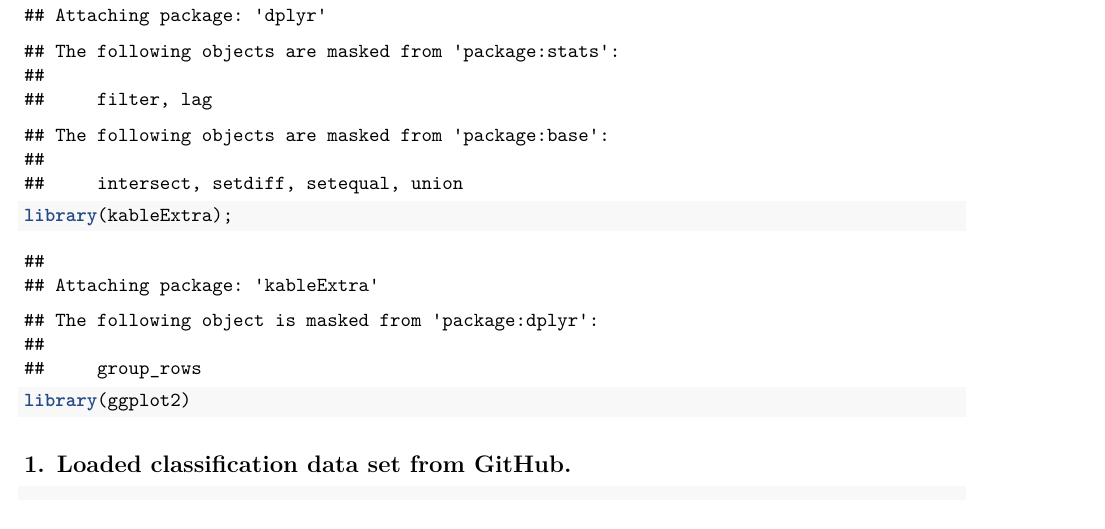
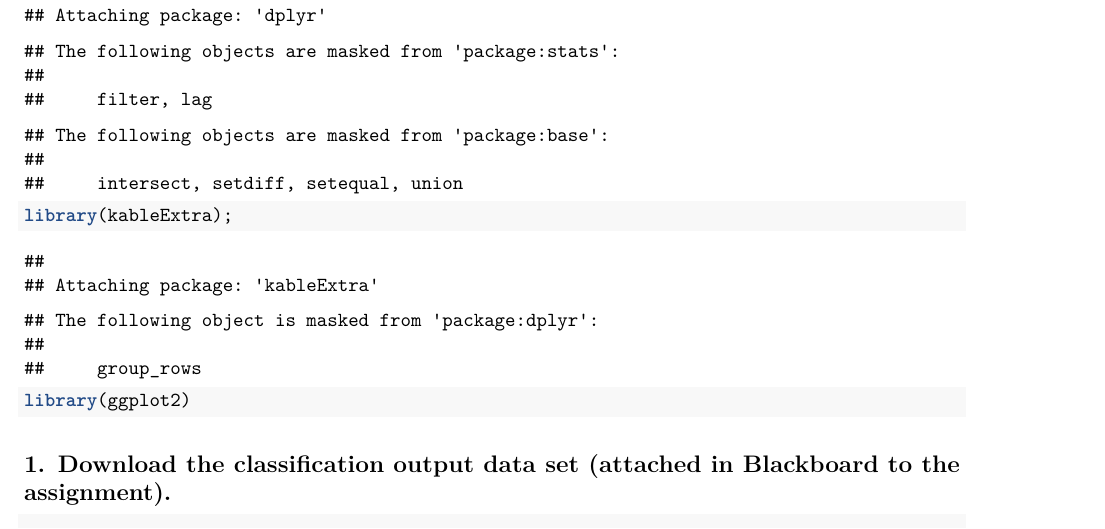
Before and after one commit to deepasharma06/Data621-HW1, an R Markdown document (HW2_DS.Rmd): part of page 1 of 4, cut so that both start at the same text. Rendered offline with R 4.5, knitr and Pandoc, then LaTeX, with nearby package versions; some code elsewhere in the file could not run offline.

Commit message:
Add files via upload

````diff
--- a/HW2_DS.Rmd
+++ b/HW2_DS.Rmd
@@ -17,7 +17,7 @@ library(ggplot2)
 ```
 
 
-## 1. Loaded classification data set from GitHub.
+## 1. Download the classification output data set (attached in Blackboard to the assignment).
 
 ```{r}
 data<- read.csv("https://raw.githubusercontent.com/deepasharma06/Data621-HW2/main/classification-output-data.csv")
````
